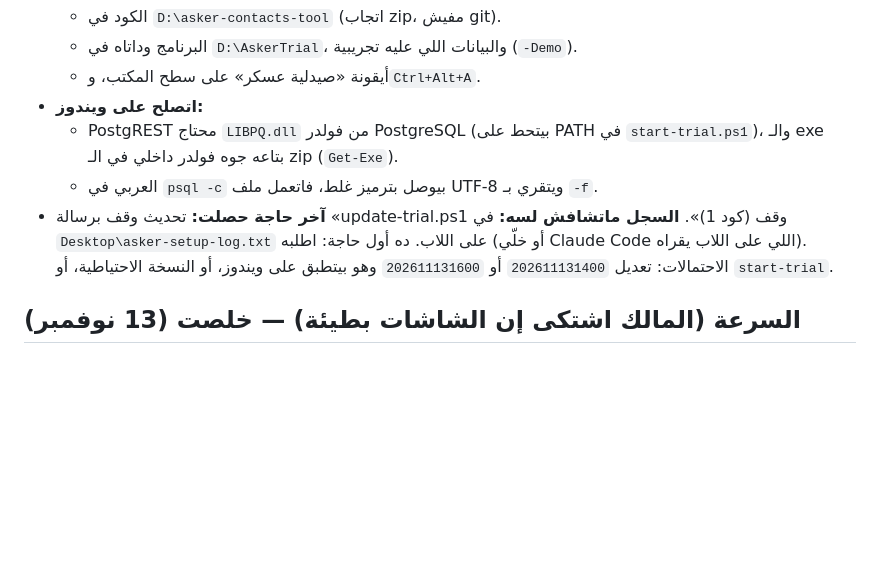
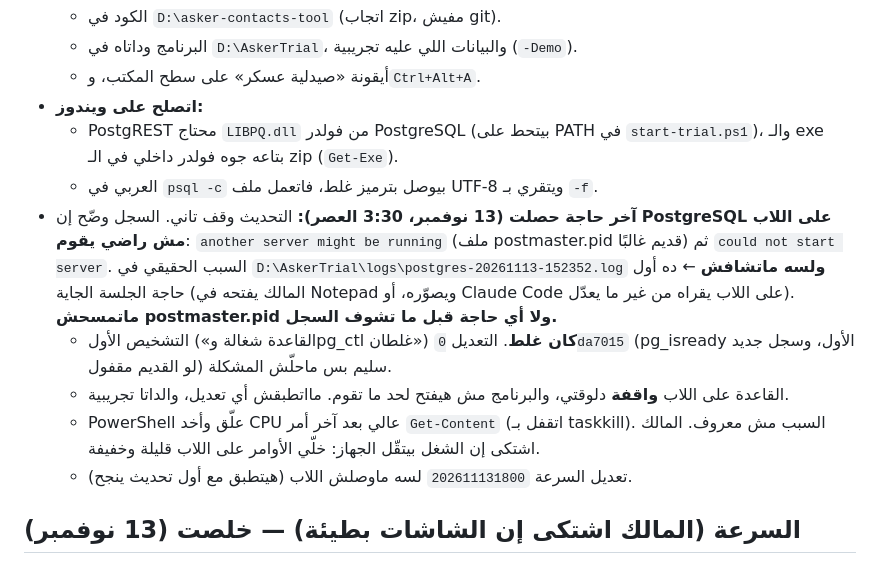
Before and after one commit to taherasker2560-dot/asker-contacts-tool, a Markdown page: pharmacy-system/docs/handoff.md, the part around the change. GitHub-like rendering; blank space fills up the shorter version.

Commit message:
Handoff: laptop PostgreSQL won't start; read its log first next time
Co-Authored-By: Claude Opus 5.5 <noreply@anthropic.com>
Claude-Session: https://claude.ai/code/session_01EkzWFi8RTr4G6Br3g4YSvi

```diff
--- a/pharmacy-system/docs/handoff.md
+++ b/pharmacy-system/docs/handoff.md
@@ -44,7 +44,11 @@
 - **اتصلح على ويندوز:**
   - PostgREST محتاج `LIBPQ.dll` من فولدر PostgreSQL (بيتحط على PATH في `start-trial.ps1`)، والـ exe بتاعه جوه فولدر داخلي في الـ zip (`Get-Exe`).
   - العربي في `psql -c` بيوصل بترميز غلط، فاتعمل ملف UTF-8 ويتقري بـ `-f`.
-- **آخر حاجة حصلت:** تحديث وقف برسالة «update-trial.ps1 وقف (كود 1)». **السجل ماتشافش لسه:** في `Desktop\asker-setup-log.txt` على اللاب. ده أول حاجة: اطلبه (أو خلّي Claude Code اللي على اللاب يقراه). الاحتمالات: تعديل `202611131400` أو `202611131600` وهو بيتطبق على ويندوز، أو النسخة الاحتياطية، أو `start-trial`.
+- **آخر حاجة حصلت (13 نوفمبر، 3:30 العصر):** التحديث وقف تاني. السجل وضّح إن **PostgreSQL على اللاب مش راضي يقوم**: `another server might be running` (ملف postmaster.pid قديم غالبًا) ثم `could not start server`. السبب الحقيقي في `D:\AskerTrial\logs\postgres-20261113-152352.log` **ولسه ماتشافش** ← ده أول حاجة الجلسة الجاية (المالك يفتحه في Notepad ويصوّره، أو Claude Code على اللاب يقراه من غير ما يعدّل). **ماتمسحش postmaster.pid ولا أي حاجة قبل ما تشوف السجل.**
+  - التشخيص الأول («القاعدة شغالة وpg_ctl غلطان») **كان غلط**. التعديل `0da7015` (pg_isready الأول، وسجل جديد لو القديم مقفول) سليم بس ماحلّش المشكلة.
+  - القاعدة على اللاب **واقفة** دلوقتي، والبرنامج مش هيفتح لحد ما تقوم. مااتطبقش أي تعديل، والداتا تجريبية.
+  - PowerShell علّق وأخد CPU عالي بعد آخر أمر `Get-Content` (اتقفل بـ taskkill). السبب مش معروف. المالك اشتكى إن الشغل بيتقّل الجهاز: خلّي الأوامر على اللاب قليلة وخفيفة.
+  - تعديل السرعة `202611131800` لسه ماوصلش اللاب (هيتطبق مع أول تحديث ينجح).
 
 ## السرعة (المالك اشتكى إن الشاشات بطيئة) — **خلصت (13 نوفمبر)**
 - **المطلوب كان:** كل شاشة أقل من ثانية على 8 سنين. **اتعمل:** أبطأ شاشة على الداتا الواقعية بقت 575ms.
```
